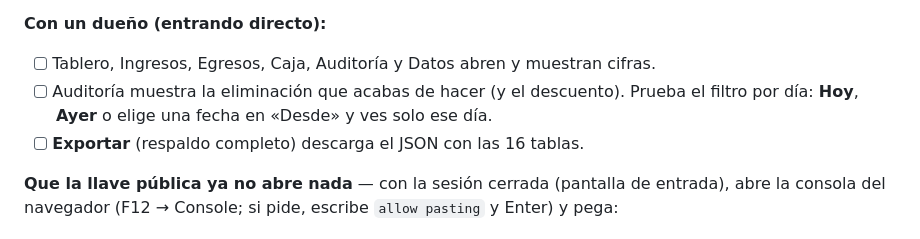
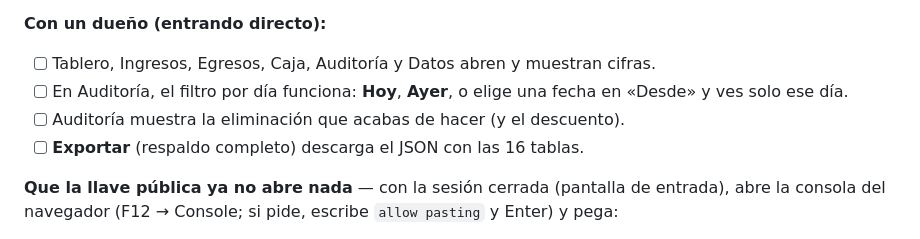
Before and after one commit to Luiscadlo/Restaurante-El-Lobo, a Markdown page: docs/DESPLIEGUE_SEGURIDAD.md, the part around the change. Drawn GitHub-style.

Commit message:
Docs: la línea del filtro de Auditoría va aparte (evita choque con otros PR)
Co-Authored-By: Claude Sonnet 5.5 <noreply@anthropic.com>
Claude-Session: https://claude.ai/code/session_01AyRbrekic4654bh2evcBrw

```diff
--- a/docs/DESPLIEGUE_SEGURIDAD.md
+++ b/docs/DESPLIEGUE_SEGURIDAD.md
@@ -119,7 +119,8 @@ Si algo de esto no pasa, **no sigas**: cuéntame qué viste (ver "Si algo sale m
 
 **Con un dueño (entrando directo):**
 - [ ] Tablero, Ingresos, Egresos, Caja, Auditoría y Datos abren y muestran cifras.
-- [ ] Auditoría muestra la eliminación que acabas de hacer (y el descuento). Prueba el filtro por día: **Hoy**, **Ayer** o elige una fecha en «Desde» y ves solo ese día.
+- [ ] En Auditoría, el filtro por día funciona: **Hoy**, **Ayer**, o elige una fecha en «Desde» y ves solo ese día.
+- [ ] Auditoría muestra la eliminación que acabas de hacer (y el descuento).
 - [ ] **Exportar** (respaldo completo) descarga el JSON con las 16 tablas.
 
 **Que la llave pública ya no abre nada** — con la sesión cerrada (pantalla de entrada), abre la consola del navegador (F12 → Console; si pide, escribe `allow pasting` y Enter) y pega:
```
